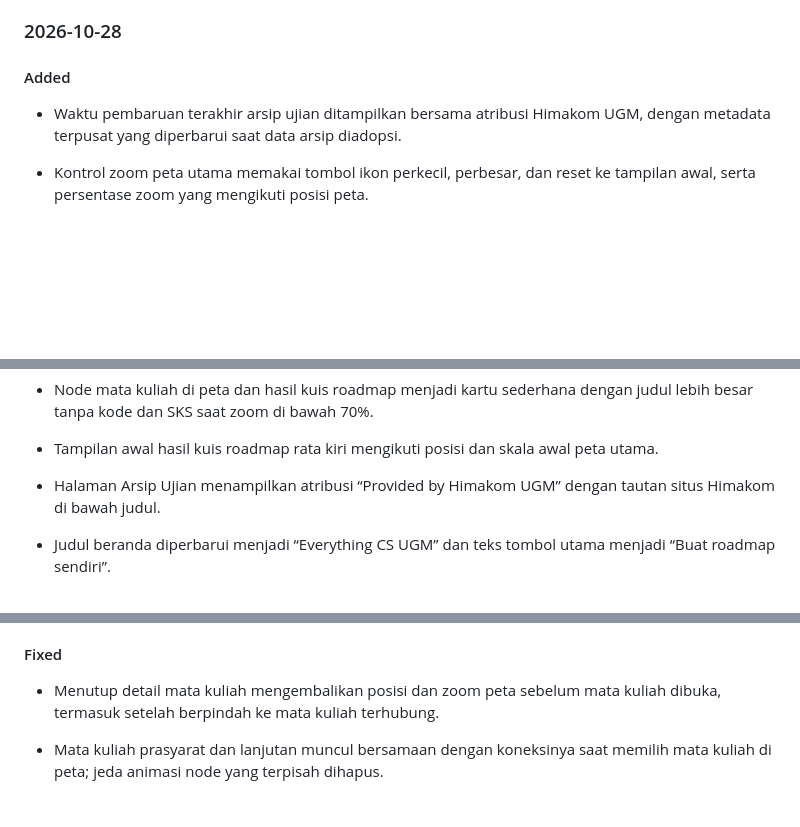
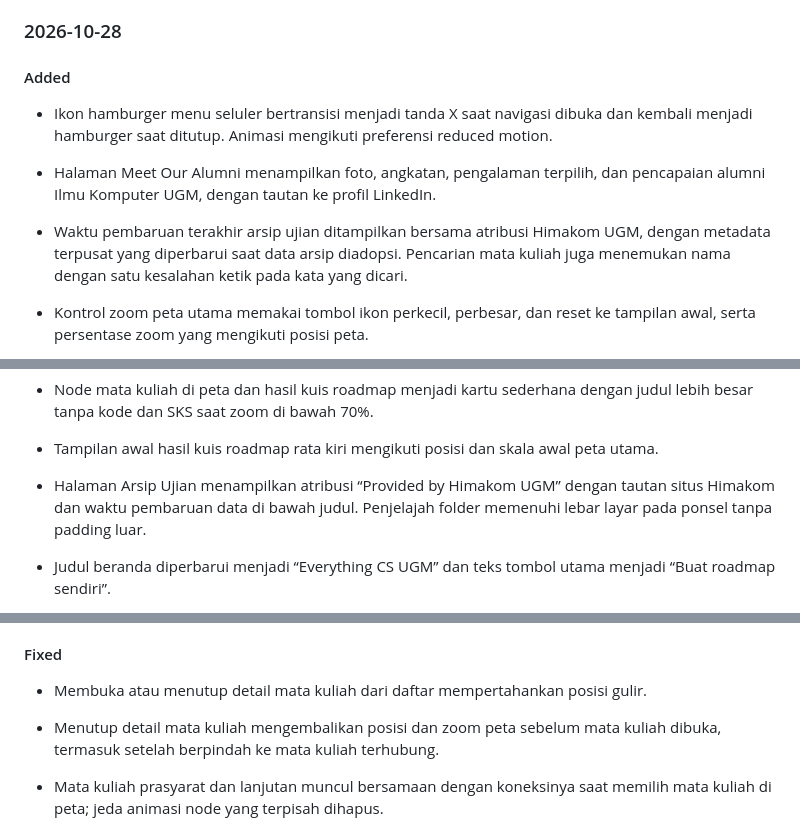
Before and after one commit to Andhiki/g-13, a Markdown page: CHANGELOG.md, 3 parts joined by grey strips. Rendered like a GitHub page; blank space fills up the shorter version.

```diff
--- a/CHANGELOG.md
+++ b/CHANGELOG.md
@@ -16,8 +16,15 @@ Usulan fitur, laporan bug, dan koreksi kurikulum semuanya diterima.
 
 #### Added
 
+- Ikon hamburger menu seluler bertransisi menjadi tanda X saat navigasi dibuka
+  dan kembali menjadi hamburger saat ditutup. Animasi mengikuti preferensi reduced motion.
+
+- Halaman Meet Our Alumni menampilkan foto, angkatan, pengalaman terpilih, dan
+  pencapaian alumni Ilmu Komputer UGM, dengan tautan ke profil LinkedIn.
+
 - Waktu pembaruan terakhir arsip ujian ditampilkan bersama atribusi Himakom UGM,
-  dengan metadata terpusat yang diperbarui saat data arsip diadopsi.
+  dengan metadata terpusat yang diperbarui saat data arsip diadopsi. Pencarian mata
+  kuliah juga menemukan nama dengan satu kesalahan ketik pada kata yang dicari.
 
 - Kontrol zoom peta utama memakai tombol ikon perkecil, perbesar, dan reset ke
   tampilan awal, serta persentase zoom yang mengikuti posisi peta.
@@ -97,7 +104,8 @@ Usulan fitur, laporan bug, dan koreksi kurikulum semuanya diterima.
 - Tampilan awal hasil kuis roadmap rata kiri mengikuti posisi dan skala awal peta utama.
 
 - Halaman Arsip Ujian menampilkan atribusi “Provided by Himakom UGM” dengan
-  tautan situs Himakom di bawah judul.
+  tautan situs Himakom dan waktu pembaruan data di bawah judul. Penjelajah folder
+  memenuhi lebar layar pada ponsel tanpa padding luar.
 
 - Judul beranda diperbarui menjadi “Everything CS UGM” dan teks tombol utama
   menjadi “Buat roadmap sendiri”.
@@ -155,6 +163,9 @@ Usulan fitur, laporan bug, dan koreksi kurikulum semuanya diterima.
   pemuatan detail ditutup saat pilihan mata kuliah dibatalkan.
 
 #### Fixed
+
+- Membuka atau menutup detail mata kuliah dari daftar mempertahankan posisi
+  gulir.
 
 - Menutup detail mata kuliah mengembalikan posisi dan zoom peta sebelum mata
   kuliah dibuka, termasuk setelah berpindah ke mata kuliah terhubung.
```
Also changed, not shown: README.md (+83 -83 lines), docs/images/peta-kurikulum-preview.png (added), 11 other files.
